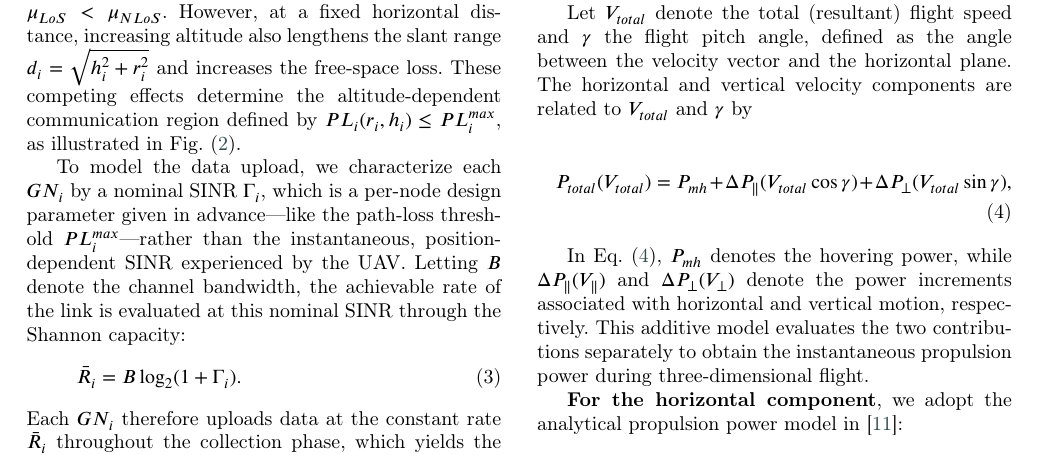
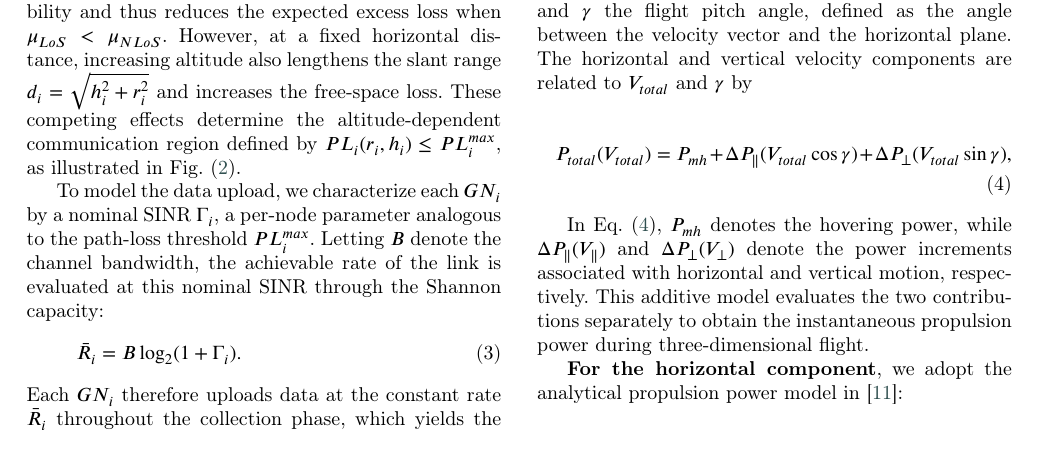
Before and after one commit to SEU-NetSI/Joint-Horizontal-Vertical-Speed-Optimization-for-Energy-Efficient-UAV-Data-Collection, a LaTeX paper (main.tex, which reads sections/03-system-model.tex): part of page 5 of 23, cut so that both start at the same text. Compiled offline with pdfLaTeX; a LaTeX package or settings file that is missing is left out.

Commit message:
Updates from Overleaf

```diff
--- a/sections/03-system-model.tex
+++ b/sections/03-system-model.tex
@@ -37,7 +37,7 @@ It determines the LoS probability $P_{LoS}(\theta_i)=1/(1+a\exp(-b[\theta_i-a]))
 However, at a fixed horizontal distance, increasing altitude also lengthens the slant range $d_i=\sqrt{h_i^2+r_i^2}$ and increases the free-space loss.
 These competing effects determine the altitude-dependent communication region defined by $PL_i(r_i,h_i)\leq PL_i^{max}$, as illustrated in Fig.~(\ref{fig:communication_range}).
 
-To model the data upload, we characterize each $GN_i$ by a nominal SINR $\Gamma_i$, which is a per-node design parameter given in advance---like the path-loss threshold $PL_i^{max}$---rather than the instantaneous, position-dependent SINR experienced by the UAV. Letting $B$ denote the channel bandwidth, the achievable rate of the link is evaluated at this nominal SINR through the Shannon capacity:
+To model the data upload, we characterize each $GN_i$ by a nominal SINR $\Gamma_i$, a per-node parameter analogous to the path-loss threshold $PL_i^{max}$. Letting $B$ denote the channel bandwidth, the achievable rate of the link is evaluated at this nominal SINR through the Shannon capacity:
 \begin{equation}
     \bar{R}_i = B\log_2(1+\Gamma_i). \label{equ:const_rate}
 \end{equation}
```
